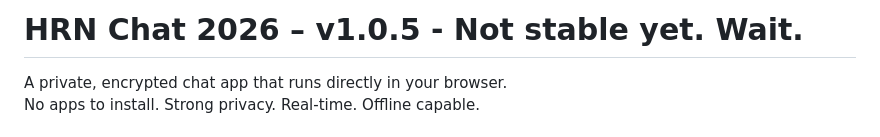
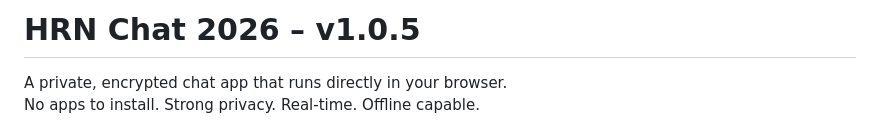
Before and after one commit to HyperRushNet/chat-app, a Markdown page: README.md, the part around the change. Drawn GitHub-style.

```diff
--- a/README.md
+++ b/README.md
@@ -1,4 +1,4 @@
-# HRN Chat 2026 – v1.0.5 - Not stable yet. Wait.
+# HRN Chat 2026 – v1.0.5
 
 A private, encrypted chat app that runs directly in your browser.
 No apps to install. Strong privacy. Real-time. Offline capable.
```
